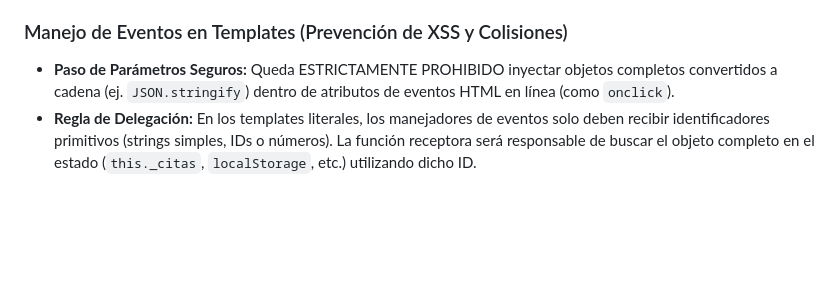
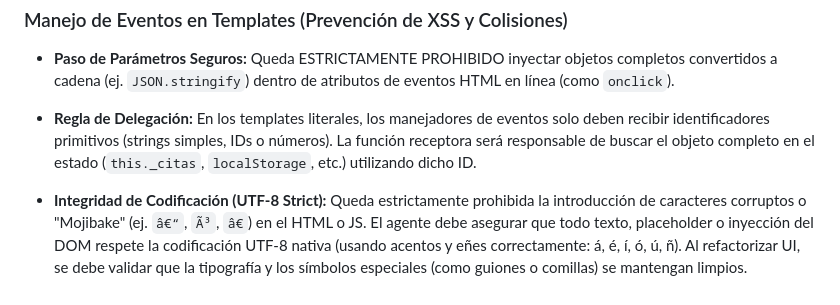
Before and after one commit to alex171215/CentroMedicoDoctoraVeronicaBarahona, a Markdown page: docs/golden-rules.md, the part around the change. GitHub-like rendering; blank space fills up the shorter version.

```diff
--- a/docs/golden-rules.md
+++ b/docs/golden-rules.md
@@ -58,3 +58,5 @@ Para cerrar correctamente el ciclo cognitivo del usuario (H1), el sistema aplica
 ### Manejo de Eventos en Templates (Prevención de XSS y Colisiones)
 * **Paso de Parámetros Seguros:** Queda ESTRICTAMENTE PROHIBIDO inyectar objetos completos convertidos a cadena (ej. `JSON.stringify`) dentro de atributos de eventos HTML en línea (como `onclick`).
 * **Regla de Delegación:** En los templates literales, los manejadores de eventos solo deben recibir identificadores primitivos (strings simples, IDs o números). La función receptora será responsable de buscar el objeto completo en el estado (`this._citas`, `localStorage`, etc.) utilizando dicho ID.
+
+* **Integridad de Codificación (UTF-8 Strict):** Queda estrictamente prohibida la introducción de caracteres corruptos o "Mojibake" (ej. `â€“`, `Ã³`, `â€`) en el HTML o JS. El agente debe asegurar que todo texto, placeholder o inyección del DOM respete la codificación UTF-8 nativa (usando acentos y eñes correctamente: á, é, í, ó, ú, ñ). Al refactorizar UI, se debe validar que la tipografía y los símbolos especiales (como guiones o comillas) se mantengan limpios.
```
Also changed, not shown: docs/technical-requirements.md (+17 -0 lines).
